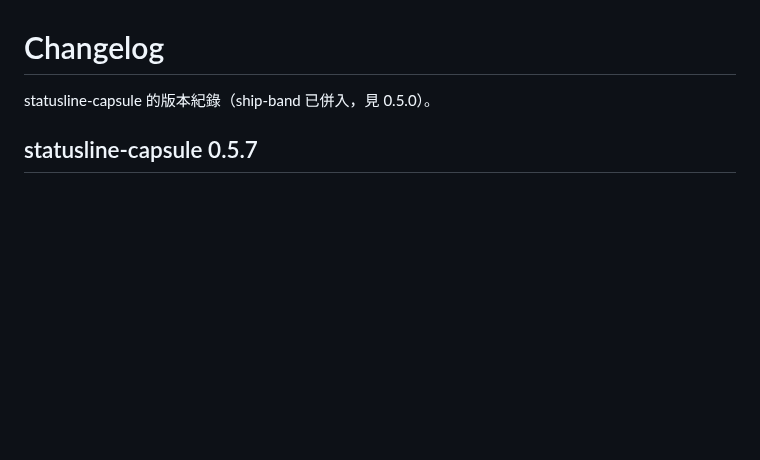
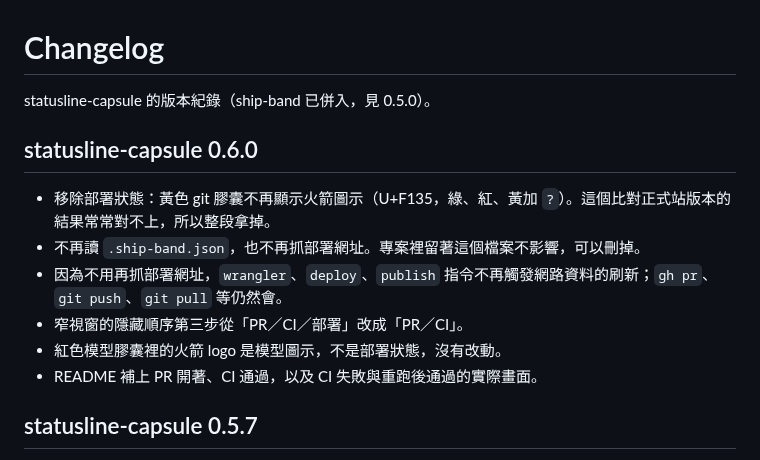
Before and after one commit to foxhsiao/claude-code-statusline, a Markdown page: CHANGELOG.md, the part around the change. Rendered like a GitHub page; blank space fills up the shorter version.

```diff
--- a/CHANGELOG.md
+++ b/CHANGELOG.md
@@ -1,6 +1,15 @@
 # Changelog
 
 statusline-capsule 的版本紀錄（ship-band 已併入，見 0.5.0）。
+
+## statusline-capsule 0.6.0
+
+- 移除部署狀態：黃色 git 膠囊不再顯示火箭圖示（U+F135，綠、紅、黃加 `?`）。這個比對正式站版本的結果常常對不上，所以整段拿掉。
+- 不再讀 `.ship-band.json`，也不再抓部署網址。專案裡留著這個檔案不影響，可以刪掉。
+- 因為不用再抓部署網址，`wrangler`、`deploy`、`publish` 指令不再觸發網路資料的刷新；`gh pr`、`git push`、`git pull` 等仍然會。
+- 窄視窗的隱藏順序第三步從「PR／CI／部署」改成「PR／CI」。
+- 紅色模型膠囊裡的火箭 logo 是模型圖示，不是部署狀態，沒有改動。
+- README 補上 PR 開著、CI 通過，以及 CI 失敗與重跑後通過的實際畫面。
 
 ## statusline-capsule 0.5.7
 
```
Also changed, not shown: README.md (+17 -16 lines), docs/screenshot-ci-fail.png (added), docs/screenshot-pr.png (added), 5 other files.
